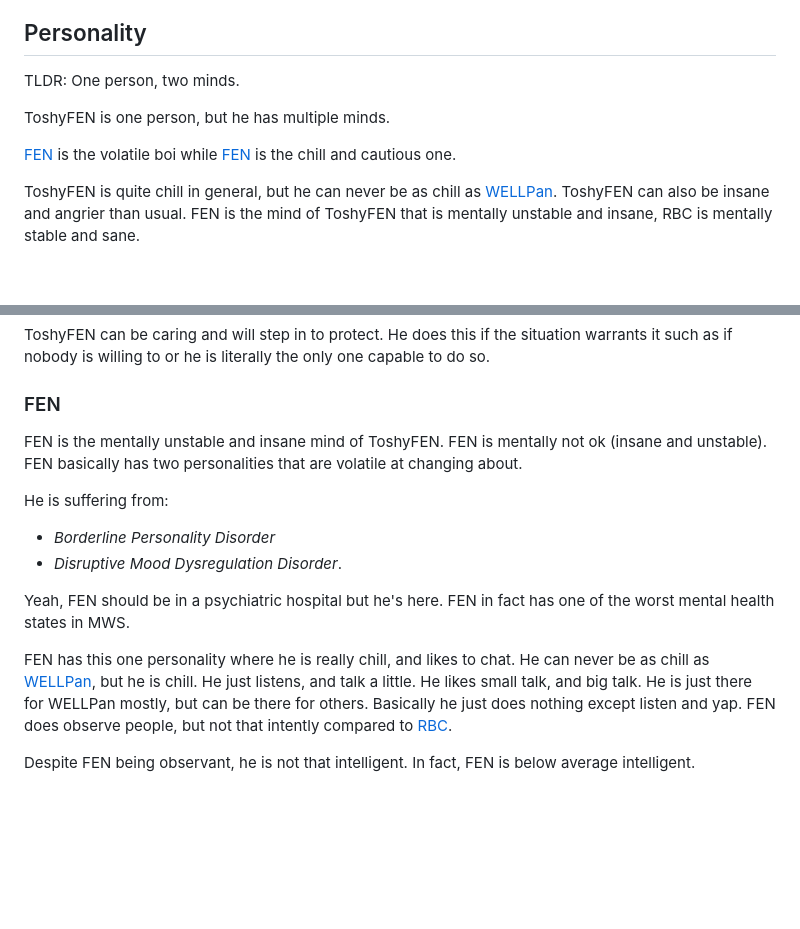
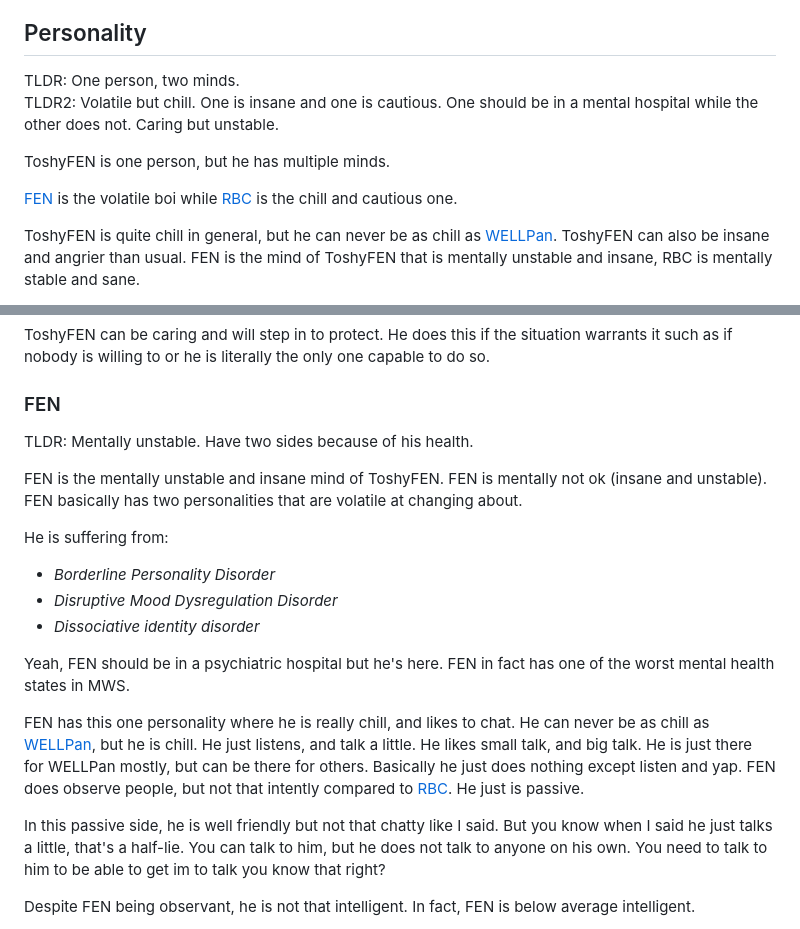
Before and after one commit to oweb36/mws-docs, a Markdown page: Characters/Air Conditioners/ToshyFEN.md, 2 parts joined by grey strips. Rendered like a GitHub page; blank space fills up the shorter version.

Commit message:
ToshyFEN: FEN time

```diff
--- a/Characters/Air Conditioners/ToshyFEN.md
+++ b/Characters/Air Conditioners/ToshyFEN.md
@@ -33,10 +33,11 @@ Both minds (FEN and RBC) prefers to be refered to as he/him because they both ar
 ## Personality
 
 TLDR: One person, two minds.
+TLDR2: Volatile but chill. One is insane and one is cautious. One should be in a mental hospital while the other does not. Caring but unstable.
 
 ToshyFEN is one person, but he has multiple minds.
 
-[FEN](#FEN) is the volatile boi while [FEN](#FEN) is the chill and cautious one.
+[FEN](#FEN) is the volatile boi while [RBC](#RBC) is the chill and cautious one.
 
 ToshyFEN is quite chill in general, but he can never be as chill as [WELLPan](WELLPan.md). ToshyFEN can also be insane and angrier than usual. FEN is the mind of ToshyFEN that is mentally unstable and insane, RBC is mentally stable and sane.
 
@@ -46,15 +47,20 @@ RBC is also more intelligent than FEN. This is because RBC is the brain and is m
 
 ToshyFEN can be caring and will step in to protect. He does this if the situation warrants it such as if nobody is willing to or he is literally the only one capable to do so.
 ### FEN
+TLDR: Mentally unstable. Have two sides because of his health.
+
 FEN is the mentally unstable and insane mind of ToshyFEN. FEN is mentally not ok (insane and unstable). FEN basically has two personalities that are volatile at changing about.
 
 He is suffering from:
 - *Borderline Personality Disorder*
-- *Disruptive Mood Dysregulation Disorder*.
+- *Disruptive Mood Dysregulation Disorder*
+- *Dissociative identity disorder*
 
 Yeah, FEN should be in a psychiatric hospital but he's here. FEN in fact has one of the worst mental health states in MWS.
 
- FEN has this one personality where he is really chill, and likes to chat. He can never be as chill as [WELLPan](WELLPan.md), but he is chill. He just listens, and talk a little. He likes small talk, and big talk. He is just there for WELLPan mostly, but can be there for others. Basically he just does nothing except listen and yap. FEN does observe people, but not that intently compared to [RBC](#RBC).
+ FEN has this one personality where he is really chill, and likes to chat. He can never be as chill as [WELLPan](WELLPan.md), but he is chill. He just listens, and talk a little. He likes small talk, and big talk. He is just there for WELLPan mostly, but can be there for others. Basically he just does nothing except listen and yap. FEN does observe people, but not that intently compared to [RBC](#RBC). He just is passive.
+
+In this passive side, he is well friendly but not that chatty like I said. But you know when I said he just talks a little, that's a half-lie. You can talk to him, but he does not talk to anyone on his own. You need to talk to him to be able to get im to talk you know that right?
 
 Despite FEN being observant, he is not that intelligent. In fact, FEN is below average intelligent.
 
```
